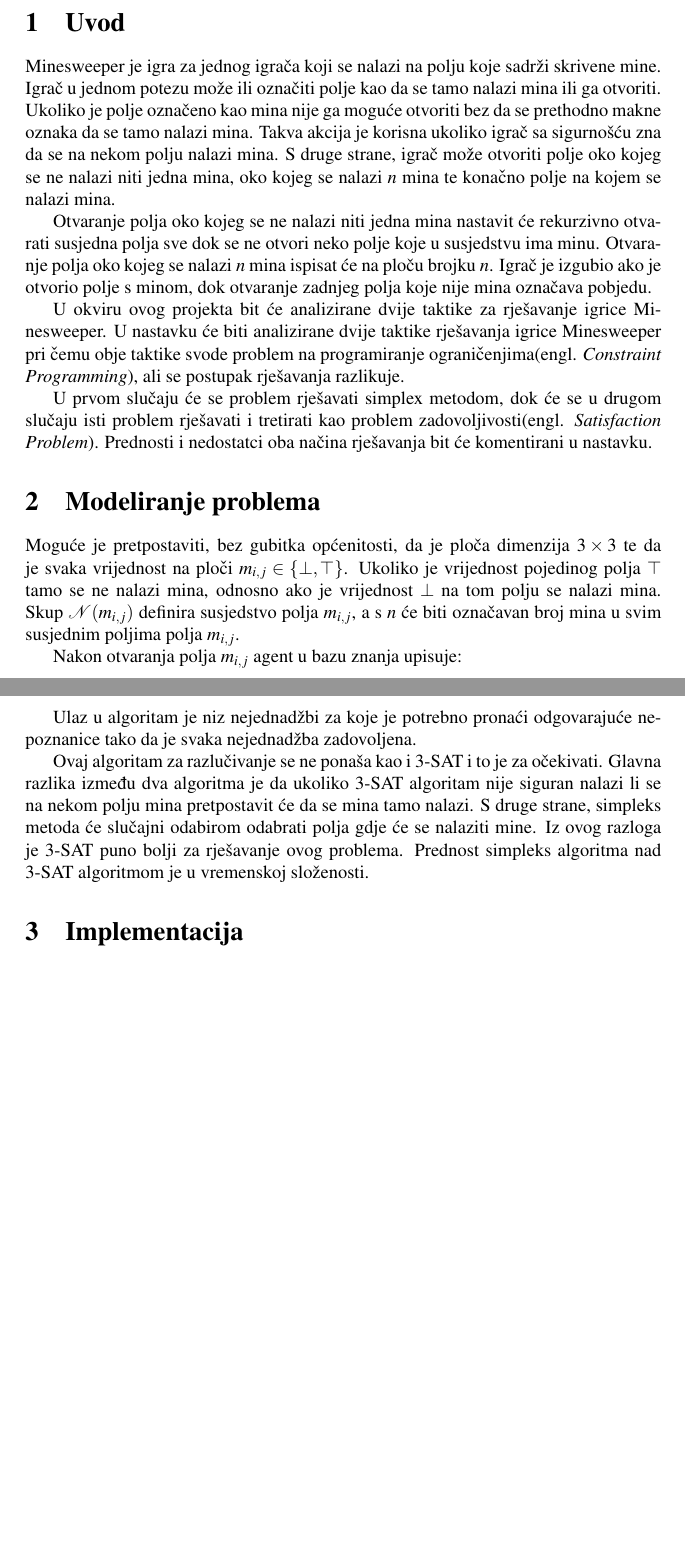
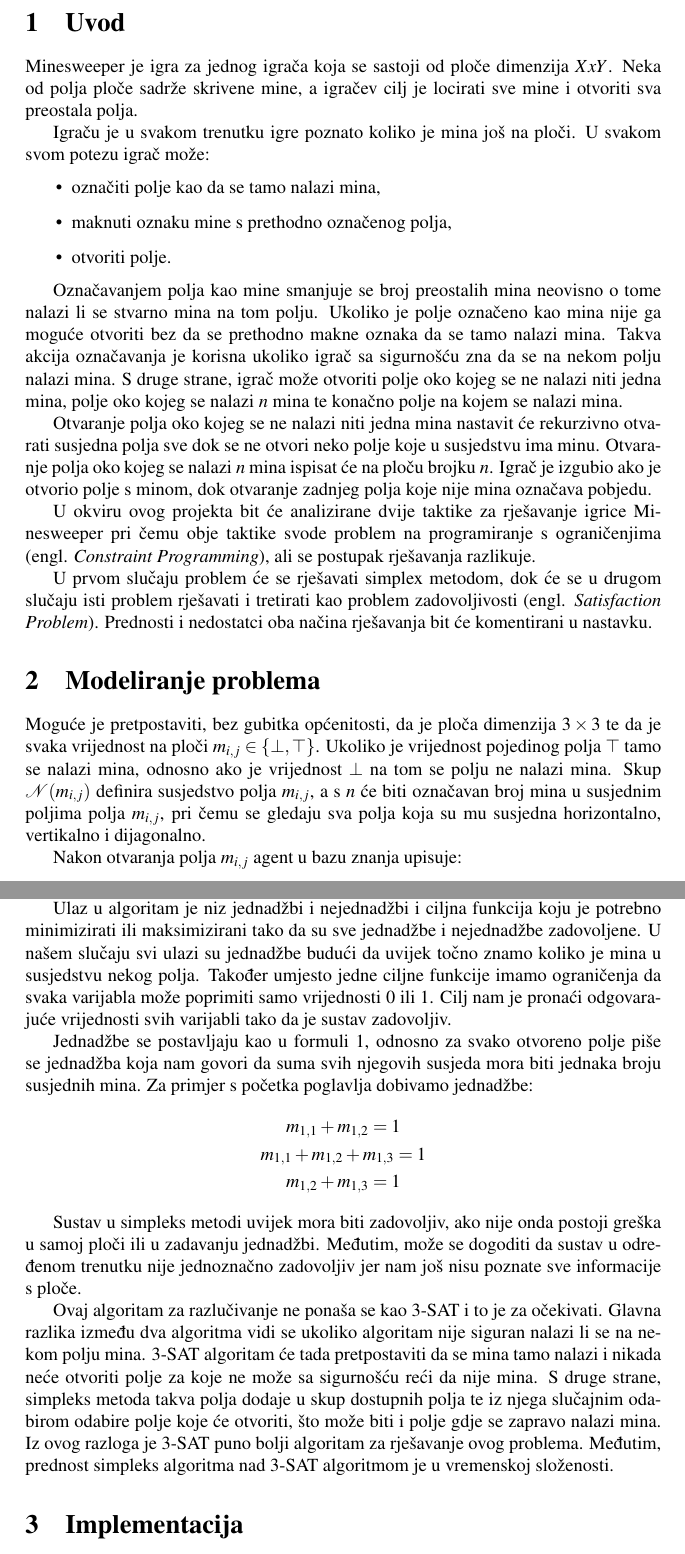
Before and after one commit to jelenanemcic/MinesweeperSolver, a LaTeX document (dokumentacija/dokumentacija.tex): two parts of pages 2 and 4 of 4, joined at a grey line, cut so that both start at the same text, the shorter picture padded with empty space. Compiled offline with pdfLaTeX.

Commit message:
simplex + fixes

```diff
--- a/dokumentacija/dokumentacija.tex
+++ b/dokumentacija/dokumentacija.tex
@@ -30,34 +30,40 @@
 
 \section{Uvod}
 
-Minesweeper je igra za jednog igrača koji se nalazi na polju koje sadrži skrivene mine. Igrač
-u jednom potezu može ili označiti polje kao da se tamo nalazi mina ili ga otvoriti. Ukoliko je
-polje označeno kao mina nije ga moguće otvoriti bez da se prethodno makne oznaka da se tamo
-nalazi mina. Takva akcija je korisna ukoliko igrač sa sigurnošću zna da se na nekom polju
+Minesweeper je igra za jednog igrača koja se sastoji od ploče dimenzija $X x Y$. Neka od polja ploče sadrže skrivene mine, a igračev cilj je locirati sve mine i otvoriti sva preostala polja.
+
+Igraču je u svakom trenutku igre poznato koliko je mina još na ploči. U svakom svom potezu igrač može:
+\begin{itemize}
+    \item označiti polje kao da se tamo nalazi mina,
+    \item maknuti oznaku mine s prethodno označenog polja,
+    \item otvoriti polje.
+\end{itemize}
+
+Označavanjem polja kao mine smanjuje se broj preostalih mina neovisno o tome nalazi li se stvarno mina na tom polju. Ukoliko je polje označeno kao mina nije ga moguće otvoriti bez da se prethodno makne oznaka da se tamo
+nalazi mina. Takva akcija označavanja je korisna ukoliko igrač sa sigurnošću zna da se na nekom polju
 nalazi mina. S druge strane, igrač može otvoriti polje oko kojeg se ne nalazi niti jedna
-mina, oko kojeg se nalazi $n$ mina te konačno polje na kojem se nalazi mina.
+mina, polje oko kojeg se nalazi $n$ mina te konačno polje na kojem se nalazi mina.
 
 Otvaranje polja oko kojeg se ne nalazi niti jedna mina nastavit će rekurzivno otvarati susjedna
 polja sve dok se ne otvori neko polje koje u susjedstvu ima minu. Otvaranje polja oko kojeg
 se nalazi $n$ mina ispisat će na ploču brojku $n$. Igrač je izgubio ako je otvorio polje s minom, dok otvaranje zadnjeg polja koje nije mina
 označava pobjedu.
 
-U okviru ovog projekta bit će analizirane dvije taktike za rješavanje igrice Minesweeper.
-U nastavku će biti analizirane dvije taktike rješavanja igrice Minesweeper pri čemu obje
-taktike svode problem na  programiranje ograničenjima(engl. \textit{Constraint Programming}),
+U okviru ovog projekta bit će analizirane dvije taktike za rješavanje igrice Minesweeper pri čemu obje
+taktike svode problem na programiranje s ograničenjima (engl. \textit{Constraint Programming}),
 ali se postupak rješavanja razlikuje.
 
-U prvom slučaju će se problem rješavati simplex metodom, dok će se u drugom slučaju isti
-problem rješavati i tretirati kao problem zadovoljivosti(engl. \textit{Satisfaction Problem}).
+U prvom slučaju problem će se rješavati simplex metodom, dok će se u drugom slučaju isti
+problem rješavati i tretirati kao problem zadovoljivosti (engl. \textit{Satisfaction Problem}).
 Prednosti i nedostatci oba načina rješavanja bit će komentirani u nastavku.
 
 \section{Modeliranje problema}
 
 Moguće je pretpostaviti, bez gubitka općenitosti, da je ploča dimenzija $3 \times 3$ te da je
 svaka vrijednost na ploči $m_{i, j} \in \{\bot, \top\}$. Ukoliko je vrijednost pojedinog polja
-$\top$ tamo se ne nalazi mina, odnosno ako je vrijednost $\bot$ na tom polju se nalazi mina.
+$\top$ tamo se nalazi mina, odnosno ako je vrijednost $\bot$ na tom se polju ne nalazi mina.
 Skup $\mathcal{N}(m_{i, j})$ definira susjedstvo polja $m_{i, j}$, a s $n$ će biti označavan broj mina
-u svim susjednim poljima polja $m_{i, j}$.
+u susjednim poljima polja $m_{i, j}$, pri čemu se gledaju sva polja koja su mu susjedna horizontalno, vertikalno i dijagonalno.
 
 Nakon otvaranja polja $m_{i, j}$ agent u bazu znanja upisuje:
 \begin{equation}
@@ -135,3 +144,5 @@ bazu znanja s tom informacijom kao i označiti to polje kao opasno.
 
 
 \subsubsection{Zaključivanje simpleks metodom}
+Simpleks algoritam je metoda rješavanja problema u linearnom programiranju. Ovaj postupak može se
+tumačiti i kao pohlepna inačica 3-SAT postupka.
@@ -140,13 +149,19 @@ može tumačiti kao pohlepna inačica 3-SAT postupka.
 
-Ulaz u algoritam je niz nejednadžbi za koje je potrebno pronaći odgovarajuće nepoznanice
-tako da je svaka nejednadžba zadovoljena.
+Ulaz u algoritam je niz jednadžbi i nejednadžbi i ciljna funkcija koju je potrebno minimizirati ili maksimizirani tako da su sve jednadžbe i nejednadžbe zadovoljene. U našem slučaju svi ulazi su jednadžbe budući da uvijek točno znamo koliko je mina u susjedstvu nekog polja. Također umjesto jedne ciljne funkcije imamo ograničenja da svaka varijabla može poprimiti samo vrijednosti 0 ili 1. Cilj nam je pronaći odgovarajuće vrijednosti svih varijabli tako da je sustav zadovoljiv.
 
-%TODO: napiši kako smo napisali nejednadžbe
+Jednadžbe se postavljaju kao u formuli \ref{eq:1}, odnosno za svako otvoreno polje piše se jednadžba koja nam govori da suma svih njegovih susjeda mora biti jednaka broju susjednih mina. Za primjer s početka poglavlja dobivamo jednadžbe:
+\begin{gather*}
+    m_{1, 1} + m_{1, 2} = 1 \\
+    m_{1, 1} + m_{1, 2}+ m_{1, 3} = 1 \\
+    m_{1, 2} + m_{1, 3} = 1
+\end{gather*}
 
-Ovaj algoritam za razlučivanje se ne ponaša kao i 3-SAT i to je za očekivati. Glavna razlika
-između dva algoritma je da ukoliko 3-SAT algoritam nije siguran nalazi li se na nekom polju
-mina pretpostavit će da se mina tamo nalazi. S druge strane, simpleks metoda će slučajni odabirom odabrati polja gdje će se nalaziti mine. Iz ovog razloga je 3-SAT puno bolji za rješavanje
-ovog problema. Prednost simpleks algoritma nad 3-SAT algoritmom je u vremenskoj složenosti.
+Sustav u simpleks metodi uvijek mora biti zadovoljiv, ako nije onda postoji greška u samoj ploči ili u zadavanju jednadžbi. Međutim, može se dogoditi da sustav u određenom trenutku nije jednoznačno zadovoljiv jer nam još nisu poznate sve informacije s ploče.
+
+Ovaj algoritam za razlučivanje ne ponaša se kao 3-SAT i to je za očekivati. Glavna razlika
+između dva algoritma vidi se ukoliko algoritam nije siguran nalazi li se na nekom polju
+mina. 3-SAT algoritam će tada pretpostaviti da se mina tamo nalazi i nikada neće otvoriti polje za koje ne može sa sigurnošću reći da nije mina. S druge strane, simpleks metoda takva polja dodaje u skup dostupnih polja te iz njega slučajnim odabirom odabire polje koje će otvoriti, što može biti i polje gdje se zapravo nalazi mina. Iz ovog razloga je 3-SAT puno bolji algoritam za rješavanje
+ovog problema. Međutim, prednost simpleks algoritma nad 3-SAT algoritmom je u vremenskoj složenosti.
 
 \section{Implementacija}
 \section{Zaključak}
```
Also changed, not shown: dokumentacija/dokumentacija.tex (29 more changed lines).
